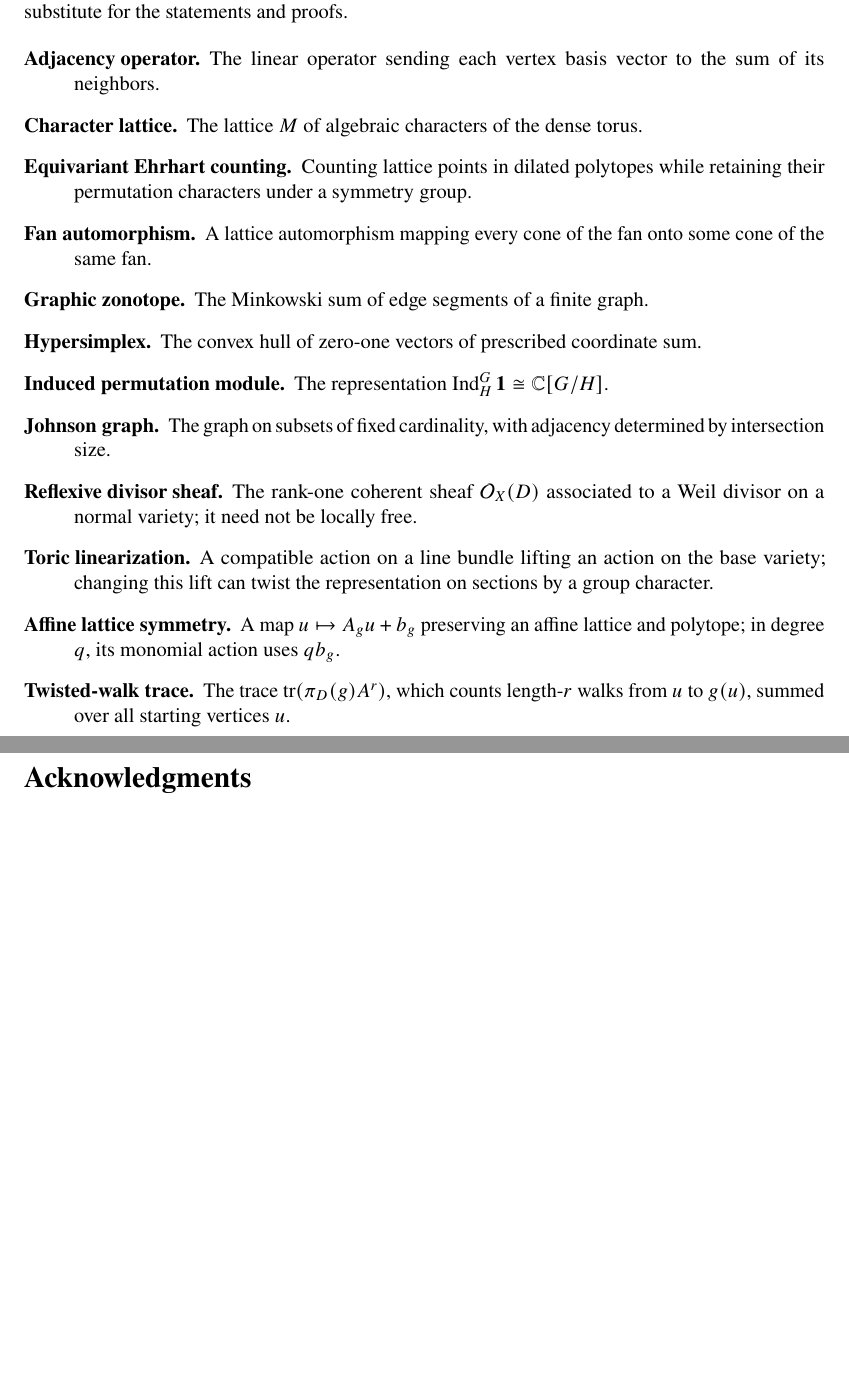
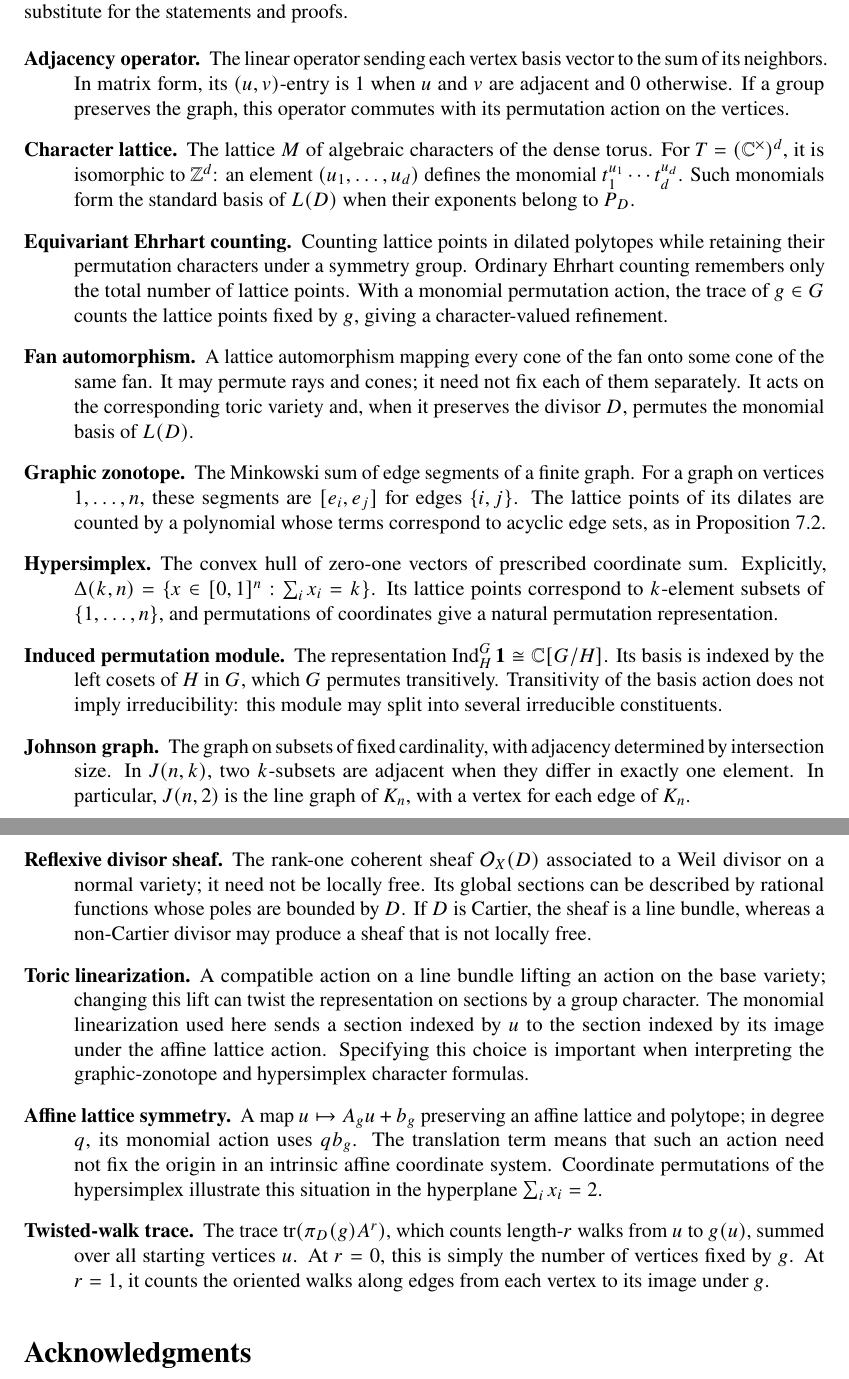
Before and after one commit to wdjoyner/alg-graph-thry, a LaTeX paper (toric-repns/toric-repns.tex): two parts of pages 13 and 14 of 14 before the commit and two parts of pages 13 and 14 of 15 after it, joined at a grey line, cut so that both start at the same text, the shorter picture padded with empty space. Compiled offline with pdfLaTeX.

Commit message:
Expand all 12 toric representations glossary definitions with examples

```diff
--- a/toric-repns/toric-repns.tex
+++ b/toric-repns/toric-repns.tex
@@ -440,18 +440,18 @@ The following questions describe possible further work, not established results.
 \section{Glossary}
 This glossary supplies brief reminders of terminology introduced in the background; it is not a substitute for the statements and proofs.
 \begin{description}
-\item[Adjacency operator.] The linear operator sending each vertex basis vector to the sum of its neighbors.
-\item[Character lattice.] The lattice $M$ of algebraic characters of the dense torus.
-\item[Equivariant Ehrhart counting.] Counting lattice points in dilated polytopes while retaining their permutation characters under a symmetry group.
-\item[Fan automorphism.] A lattice automorphism mapping every cone of the fan onto some cone of the same fan.
-\item[Graphic zonotope.] The Minkowski sum of edge segments of a finite graph.
-\item[Hypersimplex.] The convex hull of zero-one vectors of prescribed coordinate sum.
-\item[Induced permutation module.] The representation $\Ind_H^G\bfone\cong\CC[G/H]$.
-\item[Johnson graph.] The graph on subsets of fixed cardinality, with adjacency determined by intersection size.
-\item[Reflexive divisor sheaf.] The rank-one coherent sheaf $\calO_X(D)$ associated to a Weil divisor on a normal variety; it need not be locally free.
-\item[Toric linearization.] A compatible action on a line bundle lifting an action on the base variety; changing this lift can twist the representation on sections by a group character.
-\item[Affine lattice symmetry.] A map $u\mapsto A_gu+b_g$ preserving an affine lattice and polytope; in degree $q$, its monomial action uses $qb_g$.
-\item[Twisted-walk trace.] The trace $\tr(\pi_D(g)A^r)$, which counts length-$r$ walks from $u$ to $g(u)$, summed over all starting vertices $u$.
+\item[Adjacency operator.] The linear operator sending each vertex basis vector to the sum of its neighbors. In matrix form, its $(u,v)$-entry is $1$ when $u$ and $v$ are adjacent and $0$ otherwise. If a group preserves the graph, this operator commutes with its permutation action on the vertices.
+\item[Character lattice.] The lattice $M$ of algebraic characters of the dense torus. For $T=(\CC^\times)^d$, it is isomorphic to $\ZZ^d$: an element $(u_1,\ldots,u_d)$ defines the monomial $t_1^{u_1}\cdots t_d^{u_d}$. Such monomials form the standard basis of $L(D)$ when their exponents belong to $P_D$.
+\item[Equivariant Ehrhart counting.] Counting lattice points in dilated polytopes while retaining their permutation characters under a symmetry group. Ordinary Ehrhart counting remembers only the total number of lattice points. With a monomial permutation action, the trace of $g\in G$ counts the lattice points fixed by $g$, giving a character-valued refinement.
+\item[Fan automorphism.] A lattice automorphism mapping every cone of the fan onto some cone of the same fan. It may permute rays and cones; it need not fix each of them separately. It acts on the corresponding toric variety and, when it preserves the divisor $D$, permutes the monomial basis of $L(D)$.
+\item[Graphic zonotope.] The Minkowski sum of edge segments of a finite graph. For a graph on vertices $1,\ldots,n$, these segments are $[e_i,e_j]$ for edges $\{i,j\}$. The lattice points of its dilates are counted by a polynomial whose terms correspond to acyclic edge sets, as in Proposition~\ref{prop:forests}.
+\item[Hypersimplex.] The convex hull of zero-one vectors of prescribed coordinate sum. Explicitly, $\Delta(k,n)=\{x\in[0,1]^n:\sum_i x_i=k\}$. Its lattice points correspond to $k$-element subsets of $\{1,\ldots,n\}$, and permutations of coordinates give a natural permutation representation.
+\item[Induced permutation module.] The representation $\Ind_H^G\bfone\cong\CC[G/H]$. Its basis is indexed by the left cosets of $H$ in $G$, which $G$ permutes transitively. Transitivity of the basis action does not imply irreducibility: this module may split into several irreducible constituents.
+\item[Johnson graph.] The graph on subsets of fixed cardinality, with adjacency determined by intersection size. In $J(n,k)$, two $k$-subsets are adjacent when they differ in exactly one element. In particular, $J(n,2)$ is the line graph of $K_n$, with a vertex for each edge of $K_n$.
+\item[Reflexive divisor sheaf.] The rank-one coherent sheaf $\calO_X(D)$ associated to a Weil divisor on a normal variety; it need not be locally free. Its global sections can be described by rational functions whose poles are bounded by $D$. If $D$ is Cartier, the sheaf is a line bundle, whereas a non-Cartier divisor may produce a sheaf that is not locally free.
+\item[Toric linearization.] A compatible action on a line bundle lifting an action on the base variety; changing this lift can twist the representation on sections by a group character. The monomial linearization used here sends a section indexed by $u$ to the section indexed by its image under the affine lattice action. Specifying this choice is important when interpreting the graphic-zonotope and hypersimplex character formulas.
+\item[Affine lattice symmetry.] A map $u\mapsto A_gu+b_g$ preserving an affine lattice and polytope; in degree $q$, its monomial action uses $qb_g$. The translation term means that such an action need not fix the origin in an intrinsic affine coordinate system. Coordinate permutations of the hypersimplex illustrate this situation in the hyperplane $\sum_i x_i=2$.
+\item[Twisted-walk trace.] The trace $\tr(\pi_D(g)A^r)$, which counts length-$r$ walks from $u$ to $g(u)$, summed over all starting vertices $u$. At $r=0$, this is simply the number of vertices fixed by $g$. At $r=1$, it counts the oriented walks along edges from each vertex to its image under $g$.
 \end{description}
 
 \section*{Acknowledgments}
```
